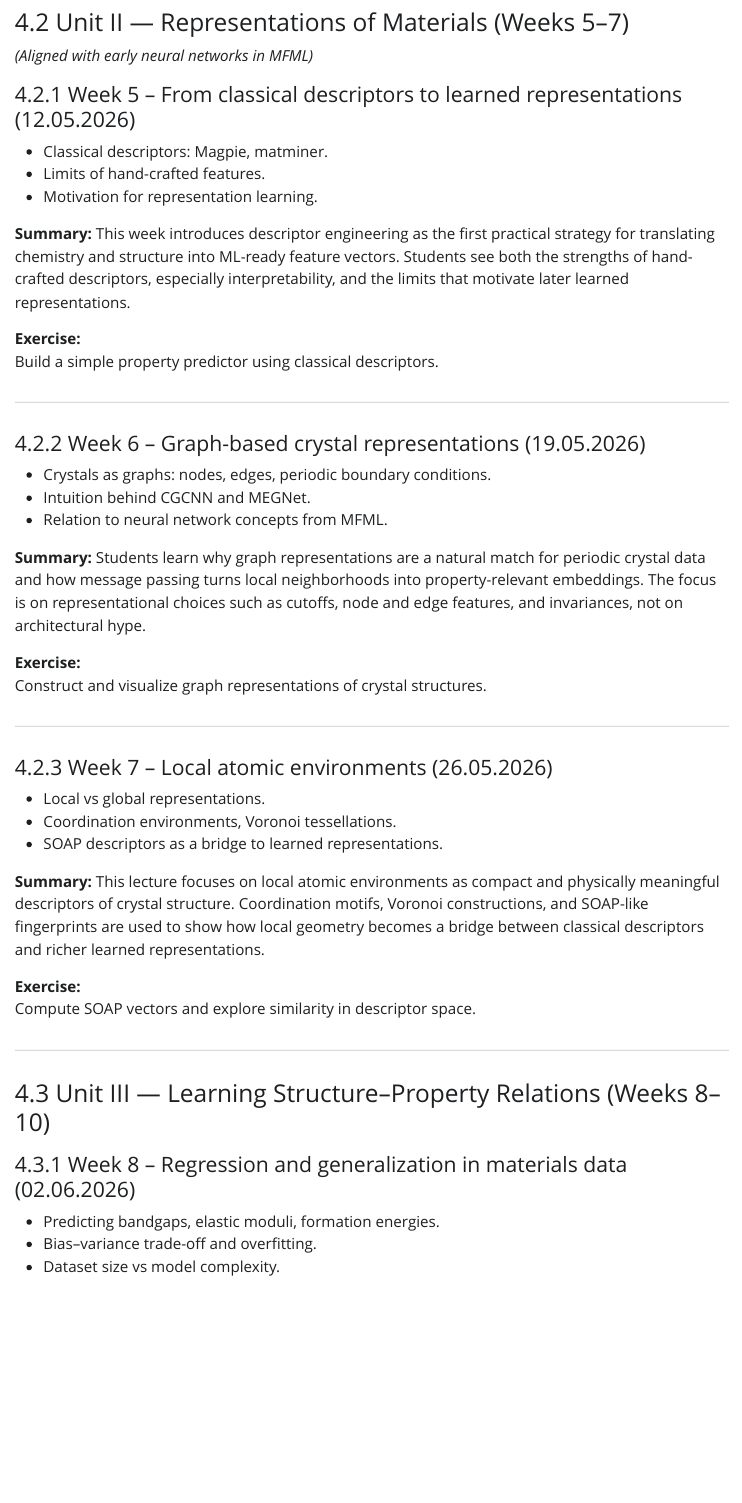
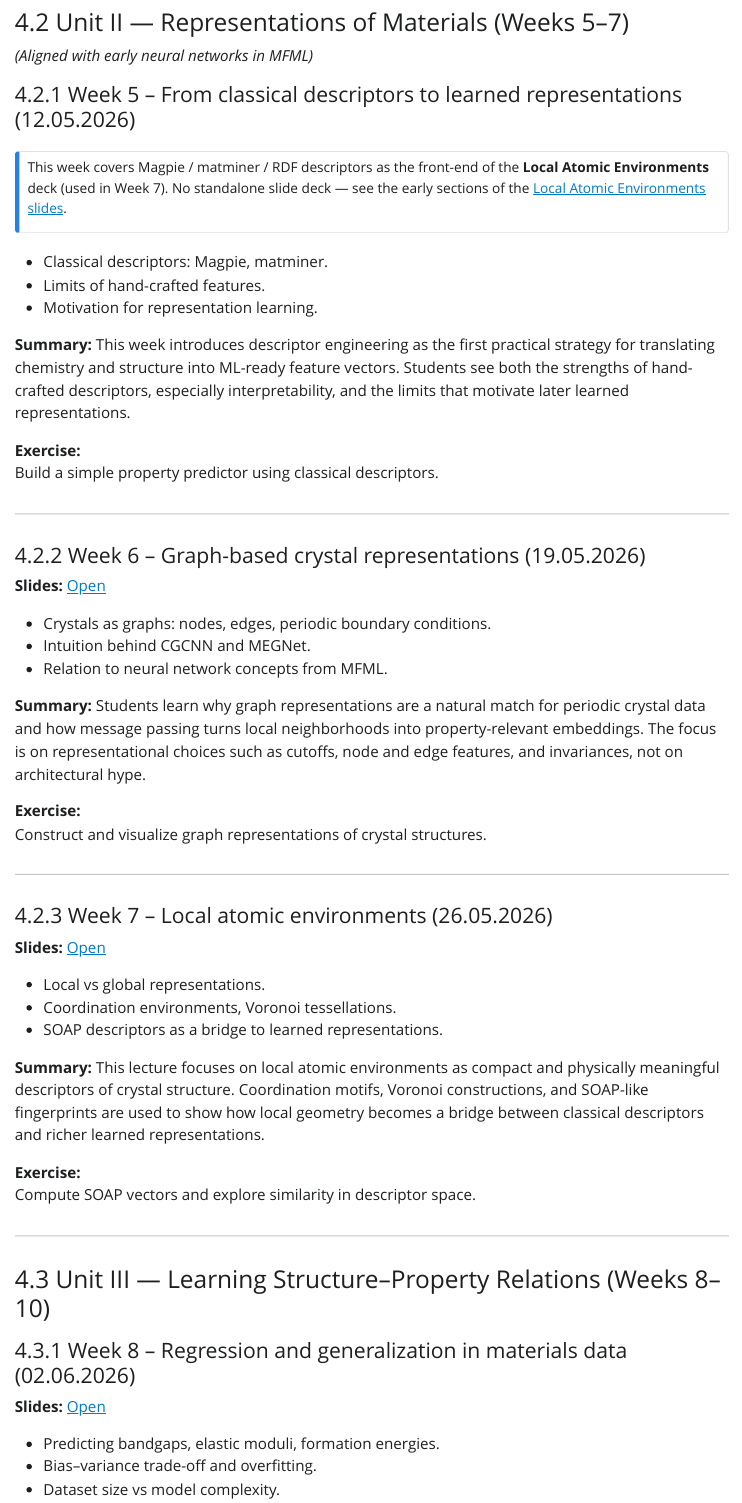
Before and after one commit to ECLIPSE-Lab/MaterialsGenomics, a Quarto document (index.qmd): the page in a window 1100 px wide, from 5480 px down. The pictures show the output file index.html that the author committed with the source, opened offline; Quarto's library style sheets are replaced by a plain one without menus.

Commit message:
Built site for gh-pages

```diff
--- a/index.qmd
+++ b/index.qmd
@@ -258,6 +258,10 @@ Run a small MD simulation in an NVT ensemble; compute the radial distribution fu
 
 #### Week 5 – From classical descriptors to learned representations (12.05.2026)
 
+::: {.callout-note appearance="simple"}
+This week covers Magpie / matminer / RDF descriptors as the front-end of the **Local Atomic Environments** deck (used in Week 7). No standalone slide deck — see the early sections of the [Local Atomic Environments slides](https://pelzlab.science/public_presentations/materials_genomics/06_local_atomic_envs/01_intro.html).
+:::
+
 - Classical descriptors: Magpie, matminer.
 - Limits of hand-crafted features.
 - Motivation for representation learning.
@@ -272,6 +276,8 @@ Build a simple property predictor using classical descriptors.
 
 #### Week 6 – Graph-based crystal representations (19.05.2026)
 
+**Slides:** [Open](https://pelzlab.science/public_presentations/materials_genomics/05_graph_based_rep/01_intro.html)
+
 - Crystals as graphs: nodes, edges, periodic boundary conditions.
 - Intuition behind CGCNN and MEGNet.
 - Relation to neural network concepts from MFML.
@@ -285,6 +291,8 @@ Construct and visualize graph representations of crystal structures.
 ---
 
 #### Week 7 – Local atomic environments (26.05.2026)
+
+**Slides:** [Open](https://pelzlab.science/public_presentations/materials_genomics/06_local_atomic_envs/01_intro.html)
 
 - Local vs global representations.
 - Coordination environments, Voronoi tessellations.
@@ -302,6 +310,8 @@ Compute SOAP vectors and explore similarity in descriptor space.
 
 #### Week 8 – Regression and generalization in materials data (02.06.2026)
 
+**Slides:** [Open](https://pelzlab.science/public_presentations/materials_genomics/07_regression_and_generalization_in_materials_data/01_intro.html)
+
 - Predicting bandgaps, elastic moduli, formation energies.
 - Bias–variance trade-off and overfitting.
 - Dataset size vs model complexity.
```
Also changed, not shown: index-preview.html, index.html, index.qmd (12 more changed lines), 3 other files.
